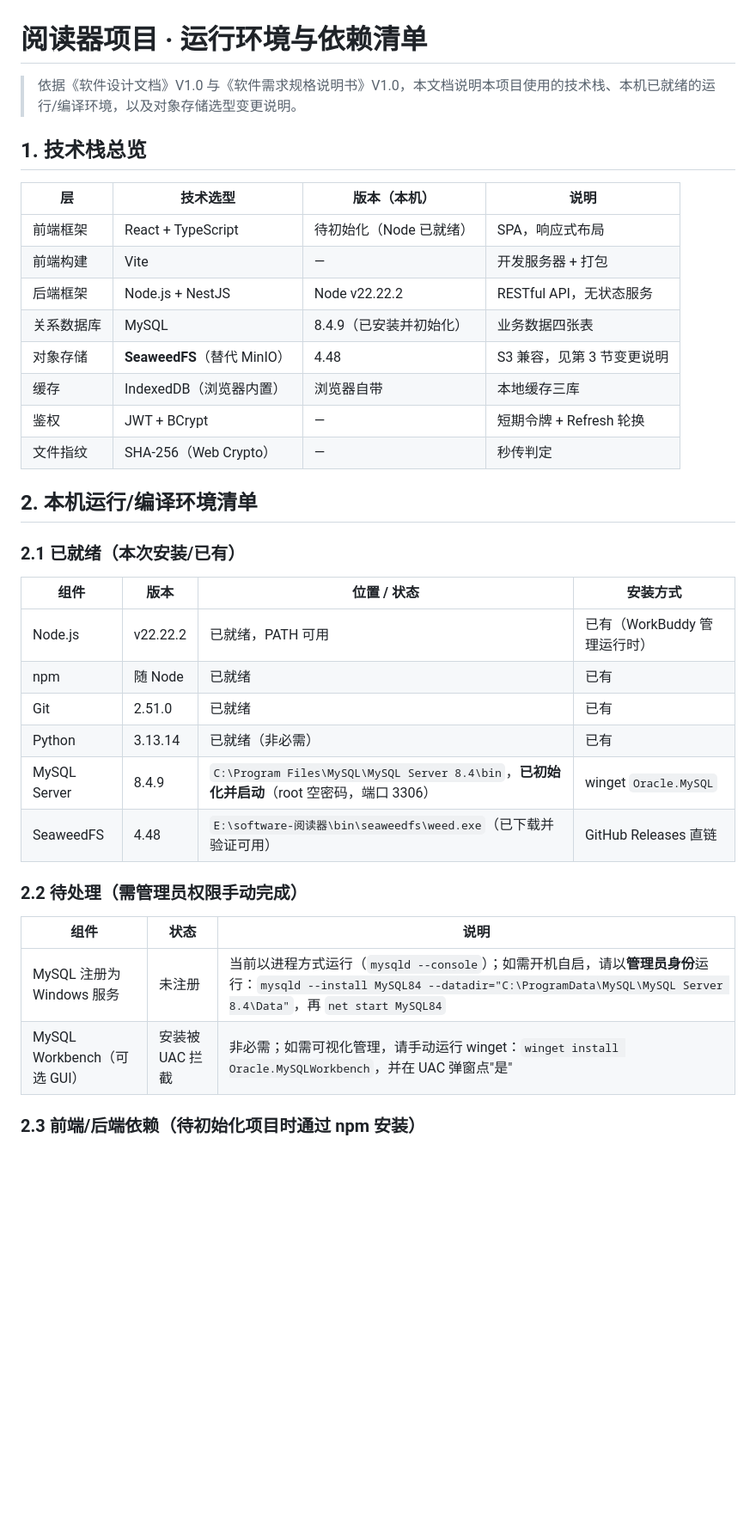
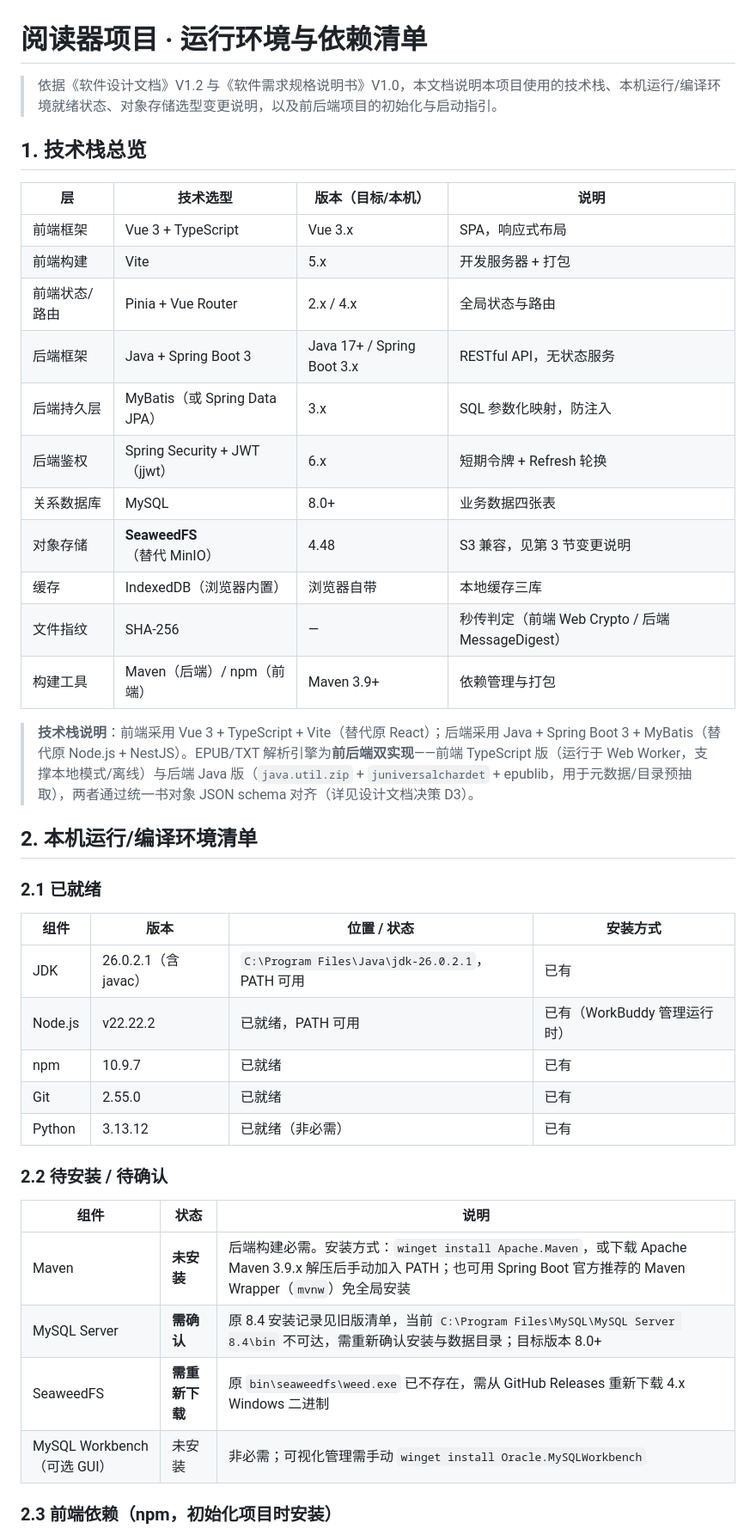
Before and after one commit to wanbokai/epub-SoftWare-engineering, a Markdown page: 阅读器项目-运行环境与依赖清单.md, the part around one of its changes. Shown at 86% size. GitHub-like rendering; blank space fills up the shorter version.

Commit message:
docs: 运行环境与依赖清单切换为 Vue3 + Spring Boot 技术栈并更新本机环境状态

```diff
--- a/阅读器项目-运行环境与依赖清单.md
+++ b/阅读器项目-运行环境与依赖清单.md
@@ -1,39 +1,45 @@
 # 阅读器项目 · 运行环境与依赖清单
 
-> 依据《软件设计文档》V1.0 与《软件需求规格说明书》V1.0，本文档说明本项目使用的技术栈、本机已就绪的运行/编译环境，以及对象存储选型变更说明。
+> 依据《软件设计文档》V1.2 与《软件需求规格说明书》V1.0，本文档说明本项目使用的技术栈、本机运行/编译环境就绪状态、对象存储选型变更说明，以及前后端项目的初始化与启动指引。
 
 ## 1. 技术栈总览
 
-| 层 | 技术选型 | 版本（本机） | 说明 |
+| 层 | 技术选型 | 版本（目标/本机） | 说明 |
 | ---- | ---- | ---- | ---- |
-| 前端框架 | React + TypeScript | 待初始化（Node 已就绪） | SPA，响应式布局 |
-| 前端构建 | Vite | — | 开发服务器 + 打包 |
-| 后端框架 | Node.js + NestJS | Node v22.22.2 | RESTful API，无状态服务 |
-| 关系数据库 | MySQL | 8.4.9（已安装并初始化） | 业务数据四张表 |
+| 前端框架 | Vue 3 + TypeScript | Vue 3.x | SPA，响应式布局 |
+| 前端构建 | Vite | 5.x | 开发服务器 + 打包 |
+| 前端状态/路由 | Pinia + Vue Router | 2.x / 4.x | 全局状态与路由 |
+| 后端框架 | Java + Spring Boot 3 | Java 17+ / Spring Boot 3.x | RESTful API，无状态服务 |
+| 后端持久层 | MyBatis（或 Spring Data JPA） | 3.x | SQL 参数化映射，防注入 |
+| 后端鉴权 | Spring Security + JWT（jjwt） | 6.x | 短期令牌 + Refresh 轮换 |
+| 关系数据库 | MySQL | 8.0+ | 业务数据四张表 |
 | 对象存储 | **SeaweedFS**（替代 MinIO） | 4.48 | S3 兼容，见第 3 节变更说明 |
 | 缓存 | IndexedDB（浏览器内置） | 浏览器自带 | 本地缓存三库 |
-| 鉴权 | JWT + BCrypt | — | 短期令牌 + Refresh 轮换 |
-| 文件指纹 | SHA-256（Web Crypto） | — | 秒传判定 |
+| 文件指纹 | SHA-256 | — | 秒传判定（前端 Web Crypto / 后端 MessageDigest） |
+| 构建工具 | Maven（后端）/ npm（前端） | Maven 3.9+ | 依赖管理与打包 |
+
+> **技术栈说明**：前端采用 Vue 3 + TypeScript + Vite（替代原 React）；后端采用 Java + Spring Boot 3 + MyBatis（替代原 Node.js + NestJS）。EPUB/TXT 解析引擎为**前后端双实现**——前端 TypeScript 版（运行于 Web Worker，支撑本地模式/离线）与后端 Java 版（`java.util.zip` + `juniversalchardet` + epublib，用于元数据/目录预抽取），两者通过统一书对象 JSON schema 对齐（详见设计文档决策 D3）。
 
 ## 2. 本机运行/编译环境清单
 
-### 2.1 已就绪（本次安装/已有）
+### 2.1 已就绪
 
 | 组件 | 版本 | 位置 / 状态 | 安装方式 |
 | ---- | ---- | ---- | ---- |
+| JDK | 26.0.2.1（含 javac） | `C:\Program Files\Java\jdk-26.0.2.1`，PATH 可用 | 已有 |
 | Node.js | v22.22.2 | 已就绪，PATH 可用 | 已有（WorkBuddy 管理运行时） |
-| npm | 随 Node | 已就绪 | 已有 |
-| Git | 2.51.0 | 已就绪 | 已有 |
-| Python | 3.13.14 | 已就绪（非必需） | 已有 |
-| MySQL Server | 8.4.9 | `C:\Program Files\MySQL\MySQL Server 8.4\bin`，**已初始化并启动**（root 空密码，端口 3306） | winget `Oracle.MySQL` |
-| SeaweedFS | 4.48 | `E:\software-阅读器\bin\seaweedfs\weed.exe`（已下载并验证可用） | GitHub Releases 直链 |
+| npm | 10.9.7 | 已就绪 | 已有 |
+| Git | 2.55.0 | 已就绪 | 已有 |
+| Python | 3.13.12 | 已就绪（非必需） | 已有 |
 
-### 2.2 待处理（需管理员权限手动完成）
+### 2.2 待安装 / 待确认
 
 | 组件 | 状态 | 说明 |
 | ---- | ---- | ---- |
-| MySQL 注册为 Windows 服务 | 未注册 | 当前以进程方式运行（`mysqld --console`）；如需开机自启，请以**管理员身份**运行：`mysqld --install MySQL84 --datadir="C:\ProgramData\MySQL\MySQL Server 8.4\Data"`，再 `net start MySQL84` |
-| MySQL Workbench（可选 GUI） | 安装被 UAC 拦截 | 非必需；如需可视化管理，请手动运行 winget：`winget install Oracle.MySQLWorkbench`，并在 UAC 弹窗点"是" |
+| Maven | **未安装** | 后端构建必需。安装方式：`winget install Apache.Maven`，或下载 Apache Maven 3.9.x 解压后手动加入 PATH；也可用 Spring Boot 官方推荐的 Maven Wrapper（`mvnw`）免全局安装 |
+| MySQL Server | **需确认** | 原 8.4 安装记录见旧版清单，当前 `C:\Program Files\MySQL\MySQL Server 8.4\bin` 不可达，需重新确认安装与数据目录；目标版本 8.0+ |
+| SeaweedFS | **需重新下载** | 原 `bin\seaweedfs\weed.exe` 已不存在，需从 GitHub Releases 重新下载 4.x Windows 二进制 |
+| MySQL Workbench（可选 GUI） | 未安装 | 非必需；可视化管理需手动 `winget install Oracle.MySQLWorkbench` |
 
-### 2.3 前端/后端依赖（待初始化项目时通过 npm 安装）
+### 2.3 前端依赖（npm，初始化项目时安装）
 
```
Also changed, not shown: other parts of 阅读器项目-运行环境与依赖清单.md (+37 -16 lines), .workbuddy/memory/MEMORY.md (added, +7 -0 lines).
